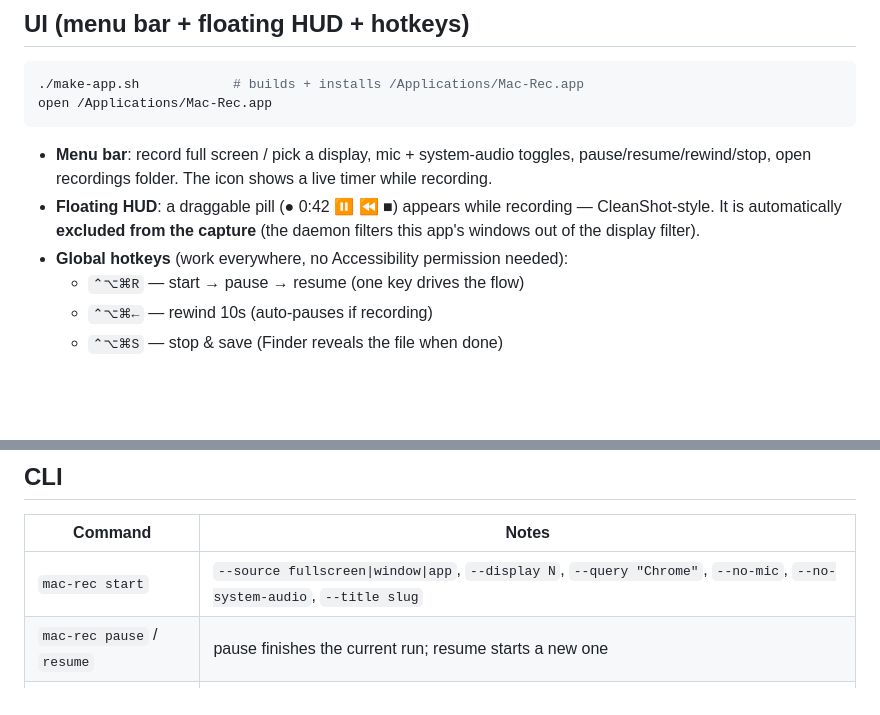
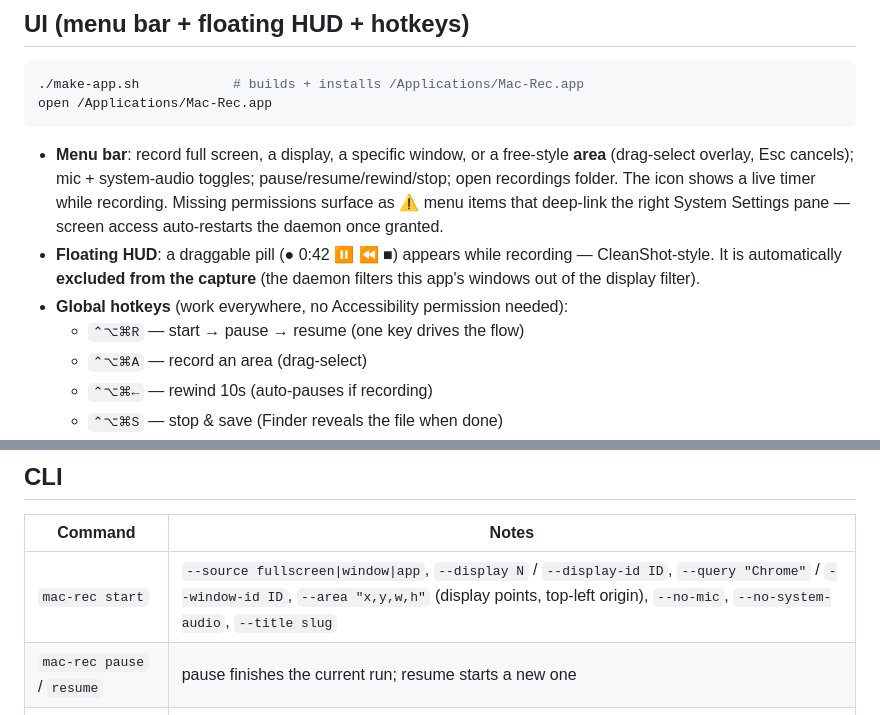
Before and after one commit to joelburlin/mac-rec, a Markdown page: README.md, 2 parts joined by grey strips. GitHub-like rendering; blank space fills up the shorter version.

Commit message:
README: document area/window capture, permission flow, hotkey list
Co-Authored-By: Claude Fable 5 <noreply@anthropic.com>
Claude-Session: https://claude.ai/code/session_0189Ux21dtZVfoiDrE5XXrpf

````diff
--- a/README.md
+++ b/README.md
@@ -49,14 +49,18 @@ mac-rec stop --output ./screencast.mp4   # ■ concat → compress → captions
 open /Applications/Mac-Rec.app
 ```
 
-- **Menu bar**: record full screen / pick a display, mic + system-audio
-  toggles, pause/resume/rewind/stop, open recordings folder. The icon shows a
-  live timer while recording.
+- **Menu bar**: record full screen, a display, a specific window, or a
+  free-style **area** (drag-select overlay, Esc cancels); mic + system-audio
+  toggles; pause/resume/rewind/stop; open recordings folder. The icon shows a
+  live timer while recording. Missing permissions surface as ⚠️ menu items
+  that deep-link the right System Settings pane — screen access auto-restarts
+  the daemon once granted.
 - **Floating HUD**: a draggable pill (● 0:42 ⏸ ⏪ ■) appears while recording —
   CleanShot-style. It is automatically **excluded from the capture** (the
   daemon filters this app's windows out of the display filter).
 - **Global hotkeys** (work everywhere, no Accessibility permission needed):
   - `⌃⌥⌘R` — start → pause → resume (one key drives the flow)
+  - `⌃⌥⌘A` — record an area (drag-select)
   - `⌃⌥⌘←` — rewind 10s (auto-pauses if recording)
   - `⌃⌥⌘S` — stop & save (Finder reveals the file when done)
 - `mac-rec ui` runs the same UI from a terminal (TCC then attributes to the
@@ -72,7 +76,7 @@ Items to keep the daemon always ready.
 
 | Command | Notes |
 |---|---|
-| `mac-rec start` | `--source fullscreen\|window\|app`, `--display N`, `--query "Chrome"`, `--no-mic`, `--no-system-audio`, `--title slug` |
+| `mac-rec start` | `--source fullscreen\|window\|app`, `--display N` / `--display-id ID`, `--query "Chrome"` / `--window-id ID`, `--area "x,y,w,h"` (display points, top-left origin), `--no-mic`, `--no-system-audio`, `--title slug` |
 | `mac-rec pause` / `resume` | pause finishes the current run; resume starts a new one |
 | `mac-rec rewind <sec>` | paused only; drops **at least** that many seconds, fragment-granular (~2s) |
 | `mac-rec stop` | `--output PATH`, `--trim-start S`, `--trim-end S`, `--no-compress`, `--no-transcribe`, `--upload` / `--no-upload` |
````
